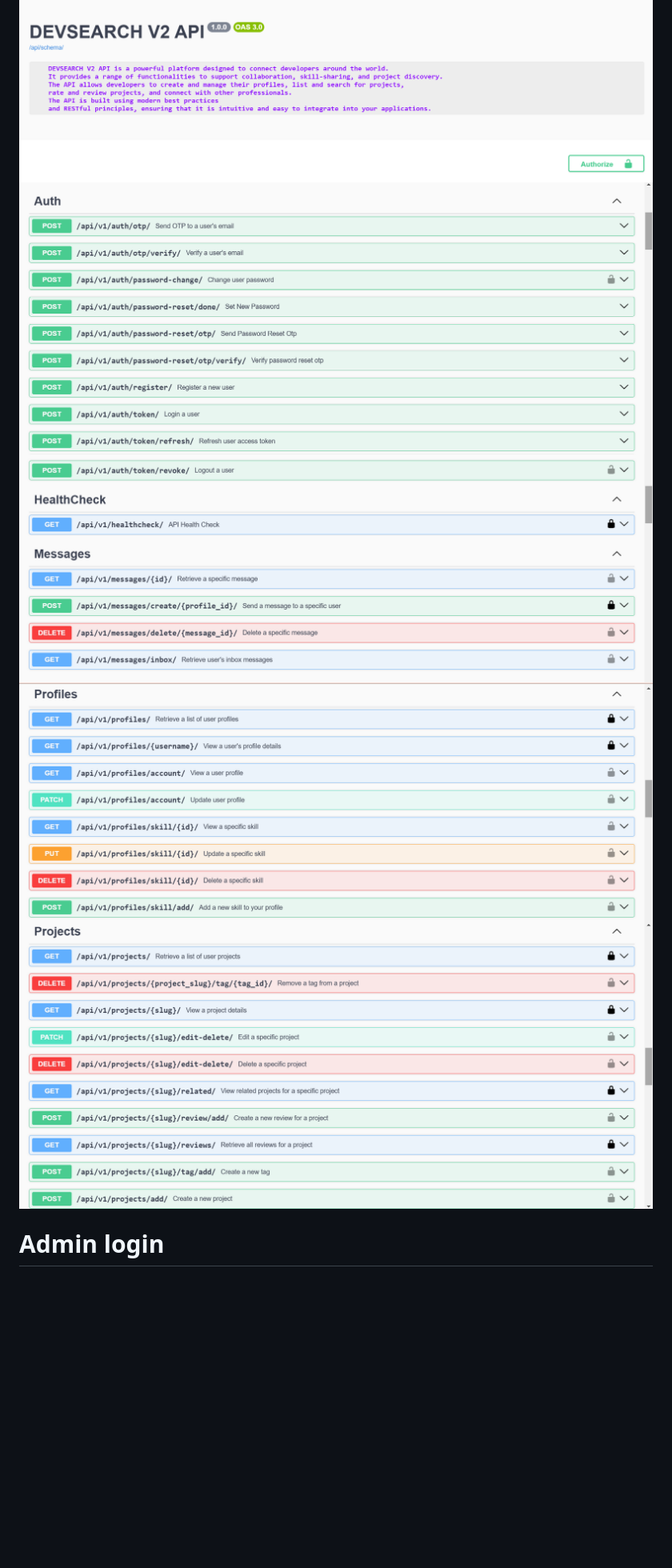
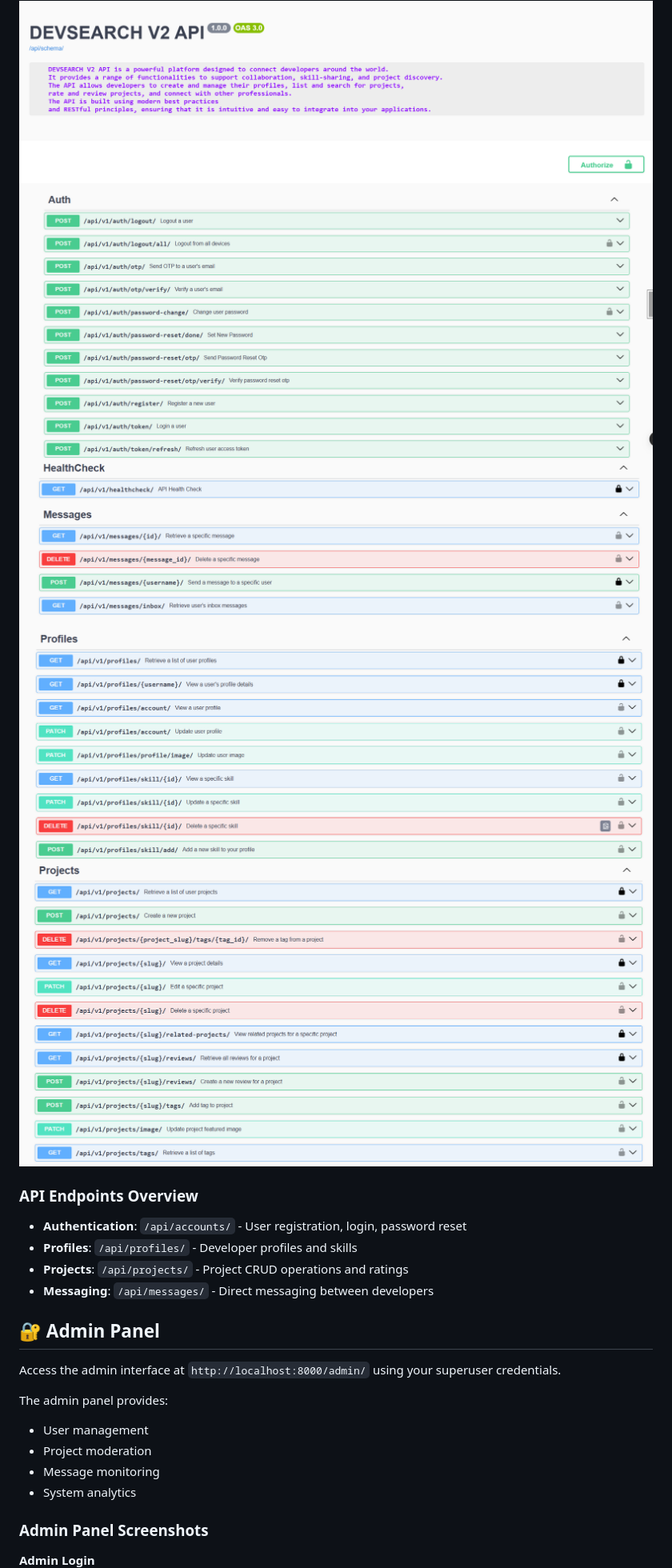
Before and after one commit to praise002/Devsearch-drf, a Markdown page: README.md, the part around the change printed below. Shown: that part at 80% size. Drawn GitHub-style; pictures changed too: static/images/2-d.png, static/images/3-d.png, static/images/4-d.png; blank space fills up the shorter version.

Commit message:
Update README and enhance image assets for improved documentation and visuals

```diff
--- a/README.md
+++ b/README.md
@@ -54,6 +143,25 @@
 <img src="./static/images/4-d.png">
 <img src="./static/images/5-d.png">
 
-# Admin login
+### API Endpoints Overview
+
+- **Authentication**: `/api/accounts/` - User registration, login, password reset
+- **Profiles**: `/api/profiles/` - Developer profiles and skills
+- **Projects**: `/api/projects/` - Project CRUD operations and ratings
+- **Messaging**: `/api/messages/` - Direct messaging between developers
+
+## 🔐 Admin Panel
+
+Access the admin interface at `http://localhost:8000/admin/` using your superuser credentials.
+
+The admin panel provides:
+- User management
+- Project moderation
+- Message monitoring
+- System analytics
+
+### Admin Panel Screenshots
+
+**Admin Login**
 <img src="./static/images/devsearch-admin-login.png">
 
```
Also changed, not shown: other parts of README.md (+160 -43 lines).
